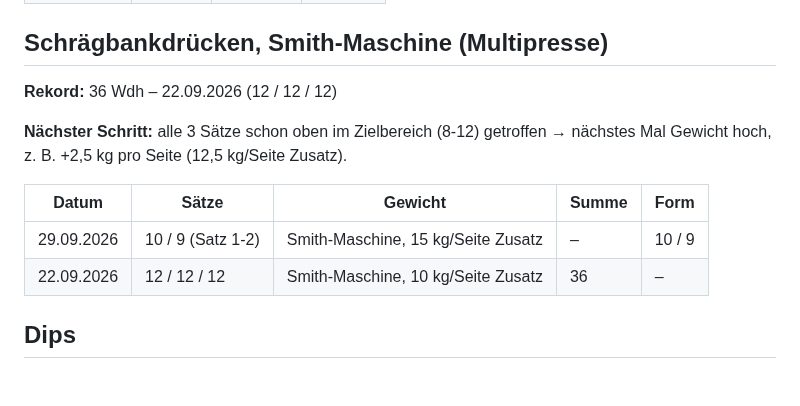
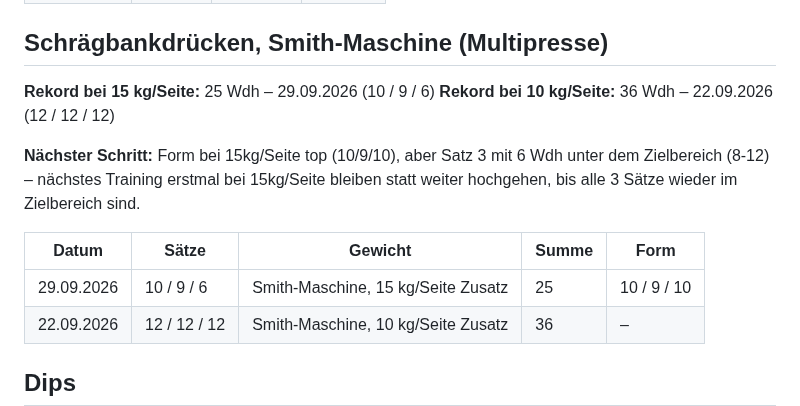
Before and after one commit to juliusuhlmann0-collab/maermeister_, a Markdown page: vault/training.md, the part around the change. GitHub-like rendering; blank space fills up the shorter version.

Commit message:
Schrägbankdrücken Satz 3 eintragen: 6x15kg Form 10/10, Übung komplett
Co-Authored-By: Claude Sonnet 5 <noreply@anthropic.com>
Claude-Session: https://claude.ai/code/session_018ZHM1A97LDXRr92sbWNS1f

```diff
--- a/vault/training.md
+++ b/vault/training.md
@@ -48,14 +48,16 @@ Gewicht hochgeht. Danach +2,5 kg (72,5 kg) falls 1,25kg-Scheiben pro Seite da si
 
 ## Schrägbankdrücken, Smith-Maschine (Multipresse)
 
-**Rekord:** 36 Wdh – 22.09.2026 (12 / 12 / 12)
+**Rekord bei 15 kg/Seite:** 25 Wdh – 29.09.2026 (10 / 9 / 6)
+**Rekord bei 10 kg/Seite:** 36 Wdh – 22.09.2026 (12 / 12 / 12)
 
-**Nächster Schritt:** alle 3 Sätze schon oben im Zielbereich (8-12) getroffen → nächstes Mal
-Gewicht hoch, z. B. +2,5 kg pro Seite (12,5 kg/Seite Zusatz).
+**Nächster Schritt:** Form bei 15kg/Seite top (10/9/10), aber Satz 3 mit 6 Wdh unter dem Zielbereich
+(8-12) – nächstes Training erstmal bei 15kg/Seite bleiben statt weiter hochgehen, bis alle 3
+Sätze wieder im Zielbereich sind.
 
 | Datum | Sätze | Gewicht | Summe | Form |
 |---|---|---|---|---|
-| 29.09.2026 | 10 / 9 (Satz 1-2) | Smith-Maschine, 15 kg/Seite Zusatz | – | 10 / 9 |
+| 29.09.2026 | 10 / 9 / 6 | Smith-Maschine, 15 kg/Seite Zusatz | 25 | 10 / 9 / 10 |
 | 22.09.2026 | 12 / 12 / 12 | Smith-Maschine, 10 kg/Seite Zusatz | 36 | – |
 
 ## Dips
```
